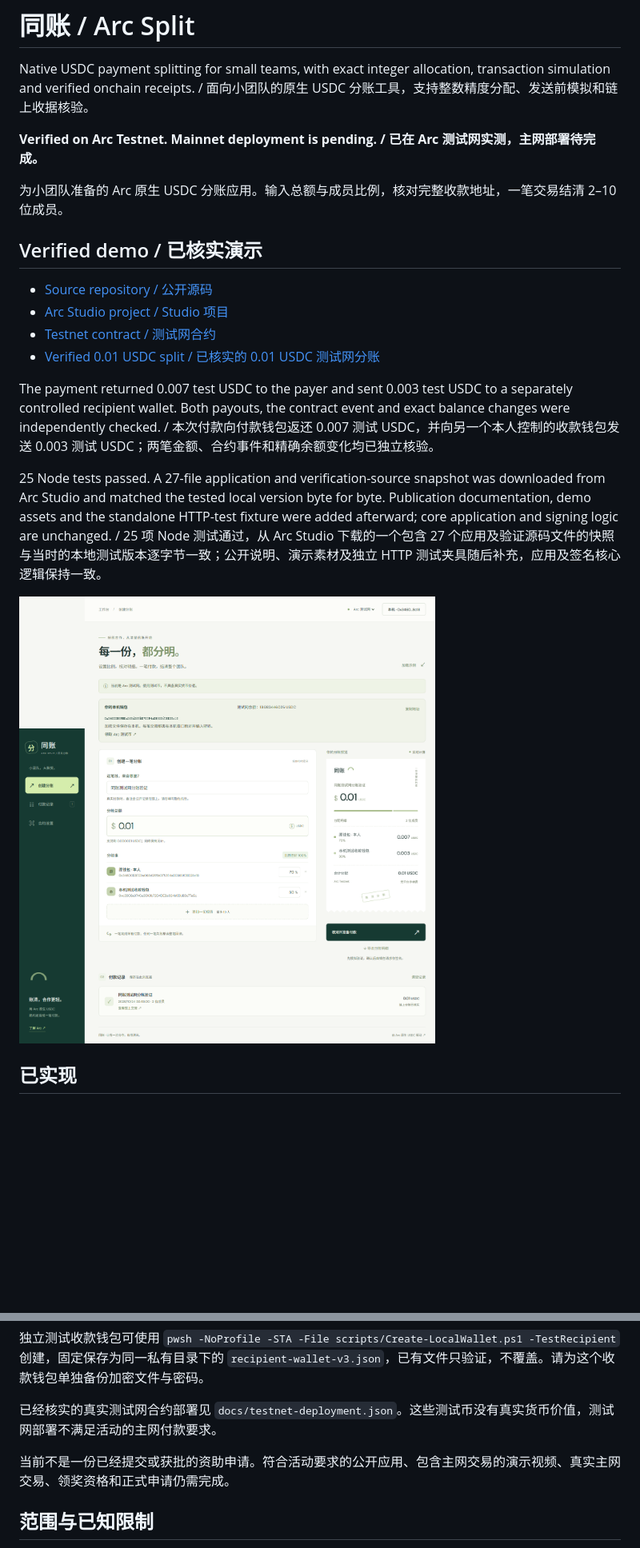
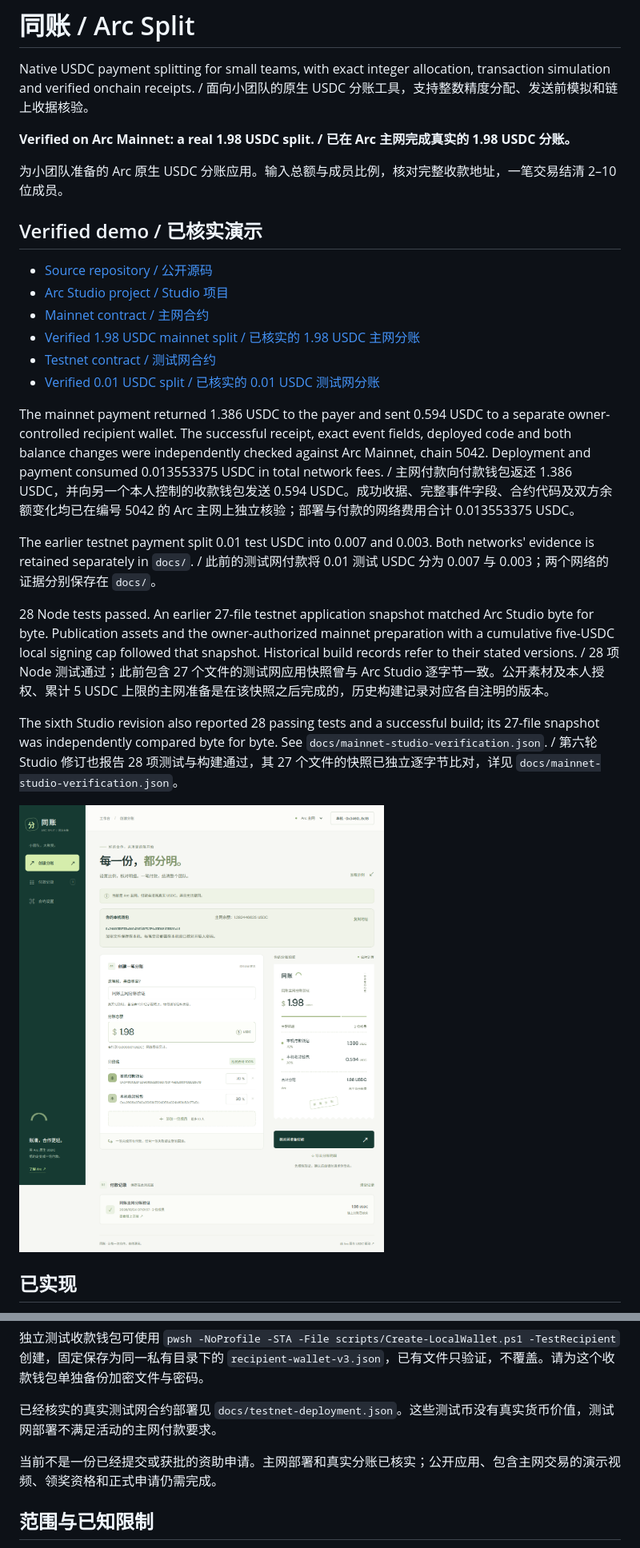
Before and after one commit to zdfgu113/arc-split, a Markdown page: README.md, 2 parts joined by grey strips. Shown at 80% size. Rendered like a GitHub page; pictures changed too: docs/images/mainnet-demo.png (added); blank space fills up the shorter version.

Commit message:
Verify Arc mainnet deployment and 1.98 USDC split

```diff
--- a/README.md
+++ b/README.md
@@ -2,7 +2,7 @@
 
 Native USDC payment splitting for small teams, with exact integer allocation, transaction simulation and verified onchain receipts. / 面向小团队的原生 USDC 分账工具，支持整数精度分配、发送前模拟和链上收据核验。
 
-**Verified on Arc Testnet. Mainnet deployment is pending. / 已在 Arc 测试网实测，主网部署待完成。**
+**Verified on Arc Mainnet: a real 1.98 USDC split. / 已在 Arc 主网完成真实的 1.98 USDC 分账。**
 
 为小团队准备的 Arc 原生 USDC 分账应用。输入总额与成员比例，核对完整收款地址，一笔交易结清 2–10 位成员。
 
@@ -10,14 +10,20 @@ Native USDC payment splitting for small teams, with exact integer allocation, tr
 
 - [Source repository / 公开源码](https://github.com/zdfgu113/arc-split)
 - [Arc Studio project / Studio 项目](https://studio.arc.io/app/7c4e4eec-0e7f-433b-ab84-b92b18606d70)
+- [Mainnet contract / 主网合约](https://explorer.arc.io/address/0x949C9d12d52636FbDa31EaD80457a7AB7c5b8622)
+- [Verified 1.98 USDC mainnet split / 已核实的 1.98 USDC 主网分账](https://explorer.arc.io/tx/0x14532a73217a7fbc886ca202f53b7a659c165b9abc82c99f5d015b1439b0e704)
 - [Testnet contract / 测试网合约](https://explorer.testnet.arc.io/address/0x949C9d12d52636FbDa31EaD80457a7AB7c5b8622)
 - [Verified 0.01 USDC split / 已核实的 0.01 USDC 测试网分账](https://explorer.testnet.arc.io/tx/0xa4d5c52f36a6186a0a45f87cd433da395bde1a1e4b4c620dd5a4c7da14951ae7)
 
-The payment returned 0.007 test USDC to the payer and sent 0.003 test USDC to a separately controlled recipient wallet. Both payouts, the contract event and exact balance changes were independently checked. / 本次付款向付款钱包返还 0.007 测试 USDC，并向另一个本人控制的收款钱包发送 0.003 测试 USDC；两笔金额、合约事件和精确余额变化均已独立核验。
+The mainnet payment returned 1.386 USDC to the payer and sent 0.594 USDC to a separate owner-controlled recipient wallet. The successful receipt, exact event fields, deployed code and both balance changes were independently checked against Arc Mainnet, chain 5042. Deployment and payment consumed 0.013553375 USDC in total network fees. / 主网付款向付款钱包返还 1.386 USDC，并向另一个本人控制的收款钱包发送 0.594 USDC。成功收据、完整事件字段、合约代码及双方余额变化均已在编号 5042 的 Arc 主网上独立核验；部署与付款的网络费用合计 0.013553375 USDC。
 
-25 Node tests passed. A 27-file application and verification-source snapshot was downloaded from Arc Studio and matched the tested local version byte for byte. Publication documentation, demo assets and the standalone HTTP-test fixture were added afterward; core application and signing logic are unchanged. / 25 项 Node 测试通过，从 Arc Studio 下载的一个包含 27 个应用及验证源码文件的快照与当时的本地测试版本逐字节一致；公开说明、演示素材及独立 HTTP 测试夹具随后补充，应用及签名核心逻辑保持一致。
+The earlier testnet payment split 0.01 test USDC into 0.007 and 0.003. Both networks' evidence is retained separately in `docs/`. / 此前的测试网付款将 0.01 测试 USDC 分为 0.007 与 0.003；两个网络的证据分别保存在 `docs/`。
 
-![Arc Testnet split completed / Arc 测试网分账完成](docs/images/testnet-demo.png)
+28 Node tests passed. An earlier 27-file testnet application snapshot matched Arc Studio byte for byte. Publication assets and the owner-authorized mainnet preparation with a cumulative five-USDC local signing cap followed that snapshot. Historical build records refer to their stated versions. / 28 项 Node 测试通过；此前包含 27 个文件的测试网应用快照曾与 Arc Studio 逐字节一致。公开素材及本人授权、累计 5 USDC 上限的主网准备是在该快照之后完成的，历史构建记录对应各自注明的版本。
+
+The sixth Studio revision also reported 28 passing tests and a successful build; its 27-file snapshot was independently compared byte for byte. See `docs/mainnet-studio-verification.json`. / 第六轮 Studio 修订也报告 28 项测试与构建通过，其 27 个文件的快照已独立逐字节比对，详见 `docs/mainnet-studio-verification.json`。
+
+![Arc Mainnet split completed / Arc 主网分账完成](docs/images/mainnet-demo.png)
 
 ## 已实现
 
@@ -126,7 +140,7 @@ node scripts/local-wallet.mjs address
 
 已经核实的真实测试网合约部署见 `docs/testnet-deployment.json`。这些测试币没有真实货币价值，测试网部署不满足活动的主网付款要求。
 
-当前不是一份已经提交或获批的资助申请。符合活动要求的公开应用、包含主网交易的演示视频、真实主网交易、领奖资格和正式申请仍需完成。
+当前不是一份已经提交或获批的资助申请。主网部署和真实分账已核实；公开应用、包含主网交易的演示视频、领奖资格和正式申请仍需完成。
 
 ## 范围与已知限制
 
```
Also changed, not shown: other parts of README.md (+11 -3 lines), specs/studio-mainnet.md (added, +7 -0 lines), 11 other files.
